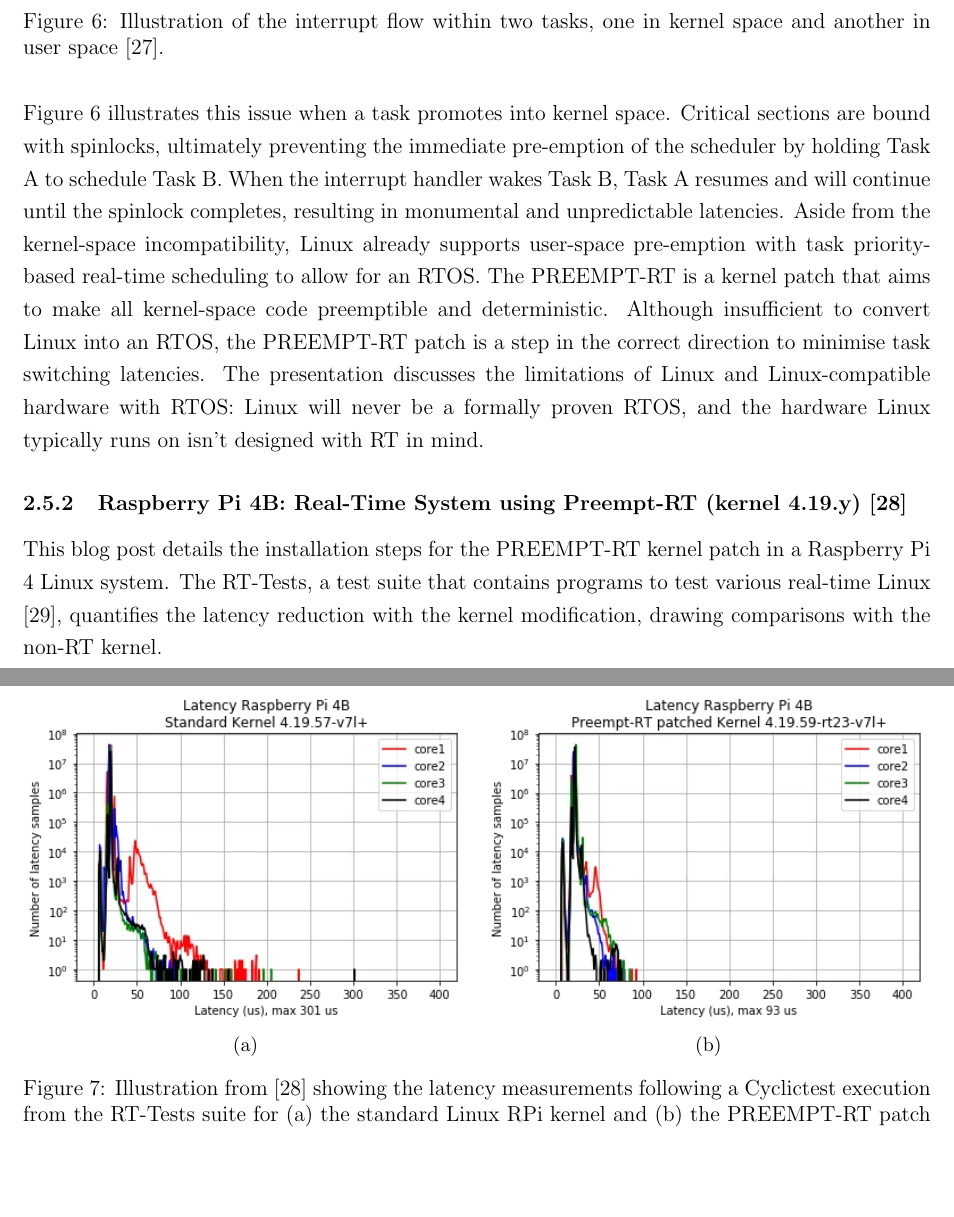
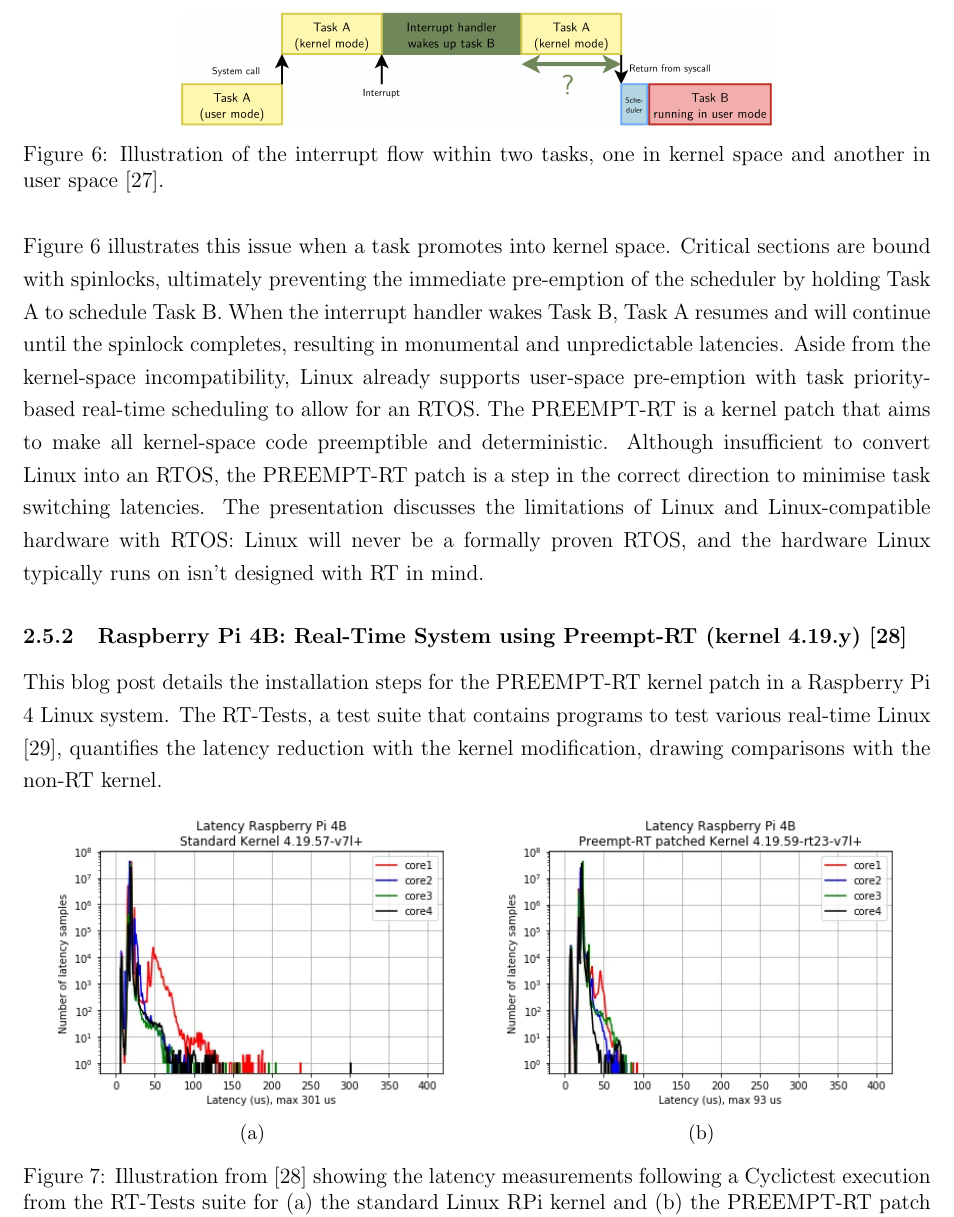
Before and after one commit to Sidharth-Shanmugam-MEng-Project-2023-24/initial-report, a LaTeX document (Sidharth_Shanmugam_MEng_Initial_Report.tex, which reads sections/02_background-information.tex): two parts of pages 11 and 12 of 16 before the commit and part of page 11 of 16 after it, the two joined at a grey line, cut so that both start at the same text, the shorter picture padded with empty space. Compiled offline with pdfLaTeX.

Commit message:
updated cyclic test chart sizing in background info section

```diff
--- a/sections/02_background-information.tex
+++ b/sections/02_background-information.tex
@@ -125,14 +125,14 @@ This blog post details the installation steps for the PREEMPT-RT kernel patch in
 
 \begin{figure}[h]
     \centering
-    \begin{subfigure}{.49\textwidth}
+    \begin{subfigure}{.44\textwidth}
         \centering
         \includegraphics[width=1\linewidth]{assets/lemariva-std-kernel-latency.png}
         \caption{}
         % \label{subfig:std_kernel_latency}
     \end{subfigure}
-    \hfill
-    \begin{subfigure}{.49\textwidth}
+    \qquad
+    \begin{subfigure}{.44\textwidth}
         \centering
         \includegraphics[width=1\linewidth]{assets/lemariva-rt-kernel-latency.png}
         \caption{}
```
Also changed, not shown: Sidharth_Shanmugam_MEng_Initial_Report.pdf.
